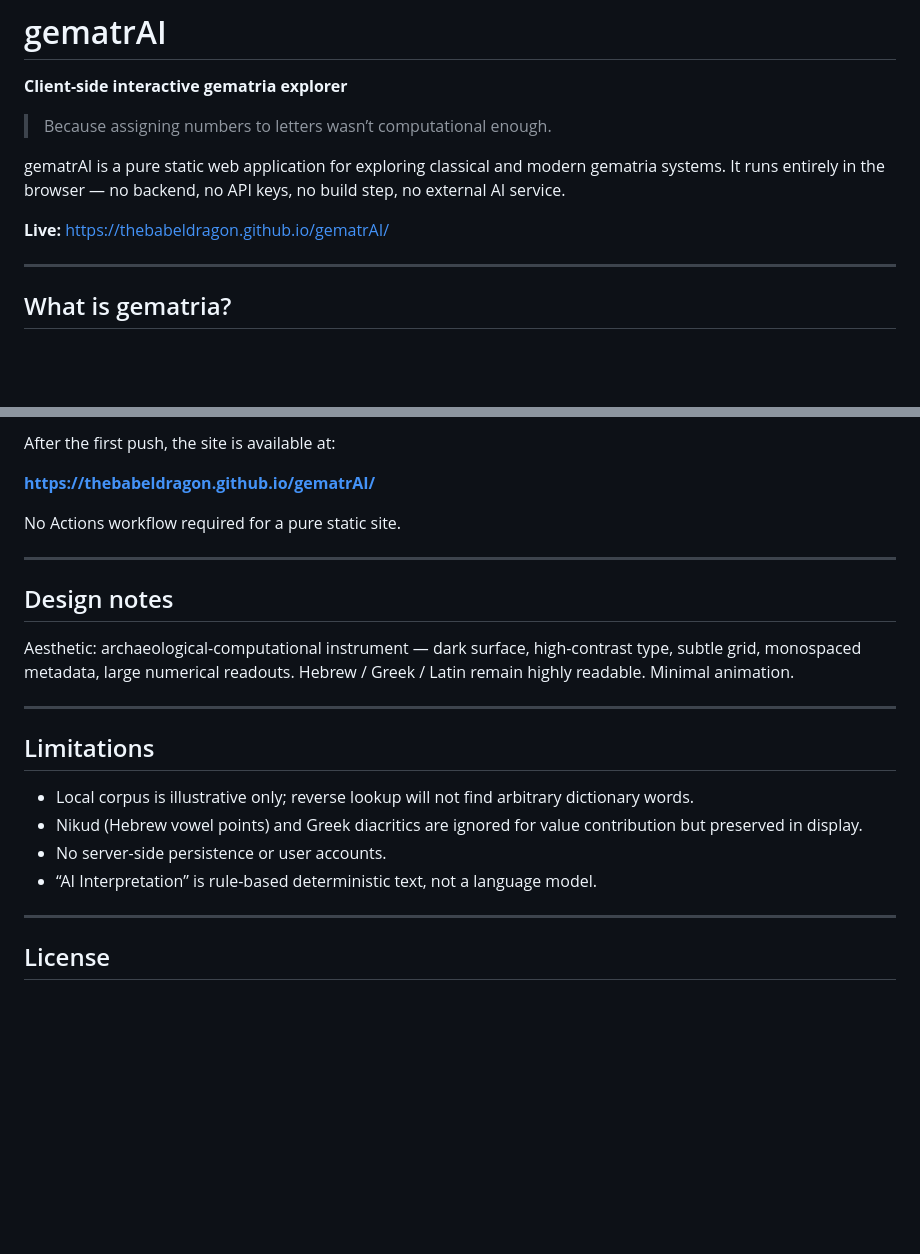
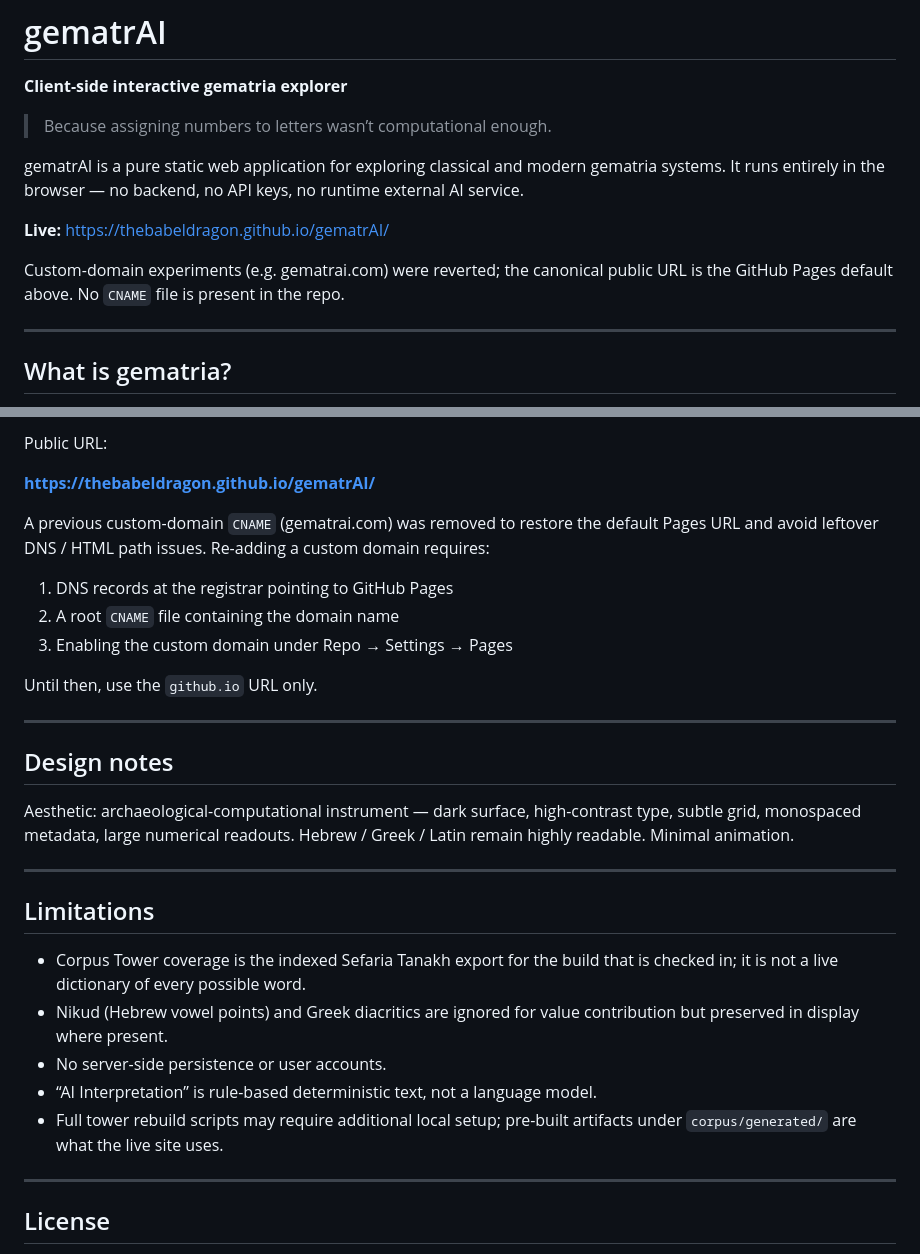
Before and after one commit to TheBabelDragon/gematrAI, a Markdown page: README.md, 2 parts joined by grey strips. Rendered like a GitHub page; blank space fills up the shorter version.

```diff
--- a/README.md
+++ b/README.md
@@ -4,9 +4,11 @@
 
 > Because assigning numbers to letters wasn’t computational enough.
 
-gematrAI is a pure static web application for exploring classical and modern gematria systems. It runs entirely in the browser — no backend, no API keys, no build step, no external AI service.
+gematrAI is a pure static web application for exploring classical and modern gematria systems. It runs entirely in the browser — no backend, no API keys, no runtime external AI service.
 
 **Live:** [https://thebabeldragon.github.io/gematrAI/](https://thebabeldragon.github.io/gematrAI/)
+
+Custom-domain experiments (e.g. gematrai.com) were reverted; the canonical public URL is the GitHub Pages default above. No `CNAME` file is present in the repo.
 
 ---
 
@@ -115,9 +130,15 @@ This repository is configured for **GitHub Pages from the `main` branch root**.
 
-After the first push, the site is available at:
+Public URL:
 
 **https://thebabeldragon.github.io/gematrAI/**
 
-No Actions workflow required for a pure static site.
+A previous custom-domain `CNAME` (gematrai.com) was removed to restore the default Pages URL and avoid leftover DNS / HTML path issues. Re-adding a custom domain requires:
+
+1. DNS records at the registrar pointing to GitHub Pages
+2. A root `CNAME` file containing the domain name
+3. Enabling the custom domain under Repo → Settings → Pages
+
+Until then, use the `github.io` URL only.
 
 ---
 
@@ -129,10 +150,11 @@ Aesthetic: archaeological-computational instrument — dark surface, high-contra
 
 ## Limitations
 
-- Local corpus is illustrative only; reverse lookup will not find arbitrary dictionary words.
-- Nikud (Hebrew vowel points) and Greek diacritics are ignored for value contribution but preserved in display.
+- Corpus Tower coverage is the indexed Sefaria Tanakh export for the build that is checked in; it is not a live dictionary of every possible word.
+- Nikud (Hebrew vowel points) and Greek diacritics are ignored for value contribution but preserved in display where present.
 - No server-side persistence or user accounts.
 - “AI Interpretation” is rule-based deterministic text, not a language model.
+- Full tower rebuild scripts may require additional local setup; pre-built artifacts under `corpus/generated/` are what the live site uses.
 
 ---
 
```
Also changed, not shown: other parts of README.md (+46 -33 lines).
